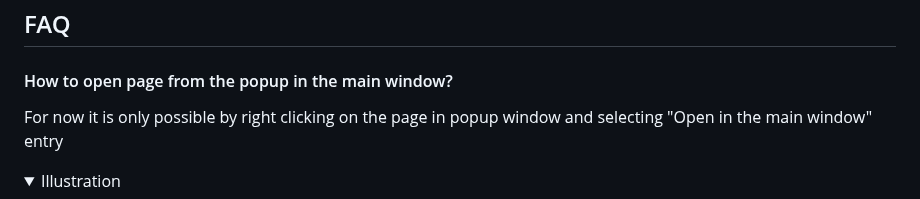
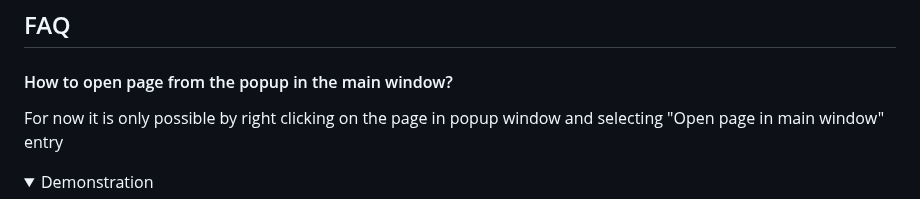
Before and after one commit to emvaized/open-in-popup-window-extension, a Markdown page: README.md, the part around the change. Rendered like a GitHub page; folded sections open.

```diff
--- a/README.md
+++ b/README.md
@@ -27,9 +27,9 @@ Extension provides several options for popup height/width, whether to show brows
 
 ## FAQ
 #### How to open page from the popup in the main window?
-For now it is only possible by right clicking on the page in popup window and selecting "Open in the main window" entry
+For now it is only possible by right clicking on the page in popup window and selecting "Open page in main window" entry
 <details>
-    <summary>Illustration</summary>
+    <summary>Demonstration</summary>
     <img src="./screenshots/open-in-main-window.png" />
 </details>
 
```
